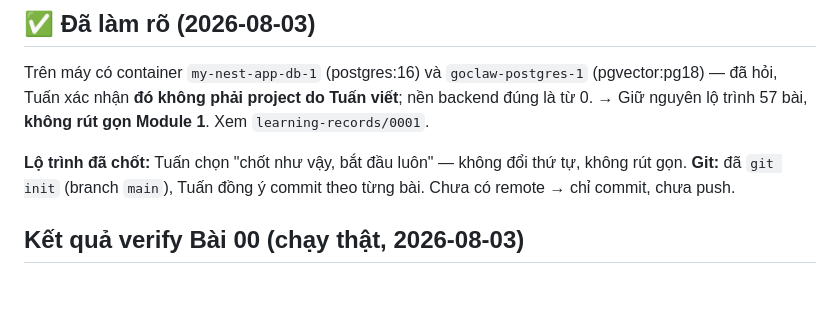
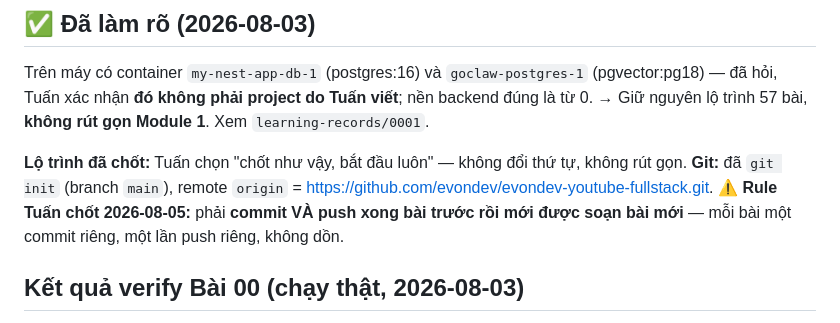
Before and after one commit to evondev/evondev-youtube-fullstack, a Markdown page: NOTES.md, the part around the change. GitHub-like rendering; blank space fills up the shorter version.

Commit message:
chore(teach): ghi rule commit + push từng bài, cập nhật remote vào NOTES
Co-Authored-By: Claude Opus 5 <noreply@anthropic.com>

```diff
--- a/NOTES.md
+++ b/NOTES.md
@@ -41,8 +41,10 @@ Trên máy có container `my-nest-app-db-1` (postgres:16) và `goclaw-postgres-1
 → Giữ nguyên lộ trình 57 bài, **không rút gọn Module 1**. Xem `learning-records/0001`.
 
 **Lộ trình đã chốt:** Tuấn chọn "chốt như vậy, bắt đầu luôn" — không đổi thứ tự, không rút gọn.
-**Git:** đã `git init` (branch `main`), Tuấn đồng ý commit theo từng bài. Chưa có remote → chỉ commit,
-chưa push.
+**Git:** đã `git init` (branch `main`), remote `origin` =
+https://github.com/evondev/evondev-youtube-fullstack.git.
+⚠️ **Rule Tuấn chốt 2026-08-05:** phải **commit VÀ push xong bài trước rồi mới được soạn bài mới** —
+mỗi bài một commit riêng, một lần push riêng, không dồn.
 
 ## Kết quả verify Bài 00 (chạy thật, 2026-08-03)
 
```
